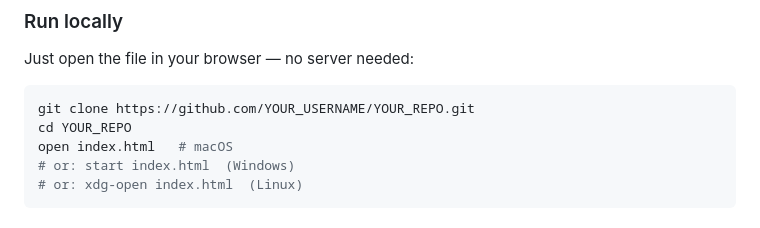
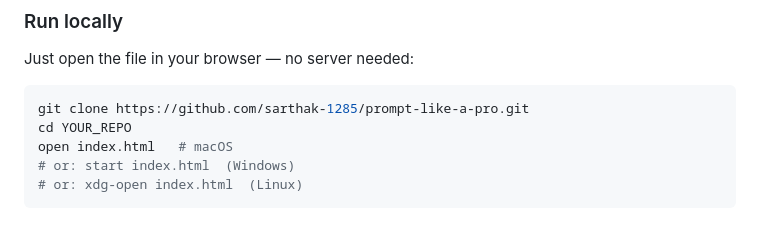
Before and after one commit to sarthak-1285/prompt-like-a-pro, a Markdown page: README.md, the part around the change. Rendered like a GitHub page.

Commit message:
Update repository URL in README

````diff
--- a/README.md
+++ b/README.md
@@ -146,7 +146,7 @@ This project is open-source under the [MIT License](LICENSE).
 Just open the file in your browser — no server needed:
 
 ```bash
-git clone https://github.com/YOUR_USERNAME/YOUR_REPO.git
+git clone https://github.com/sarthak-1285/prompt-like-a-pro.git
 cd YOUR_REPO
 open index.html   # macOS
 # or: start index.html  (Windows)
````
